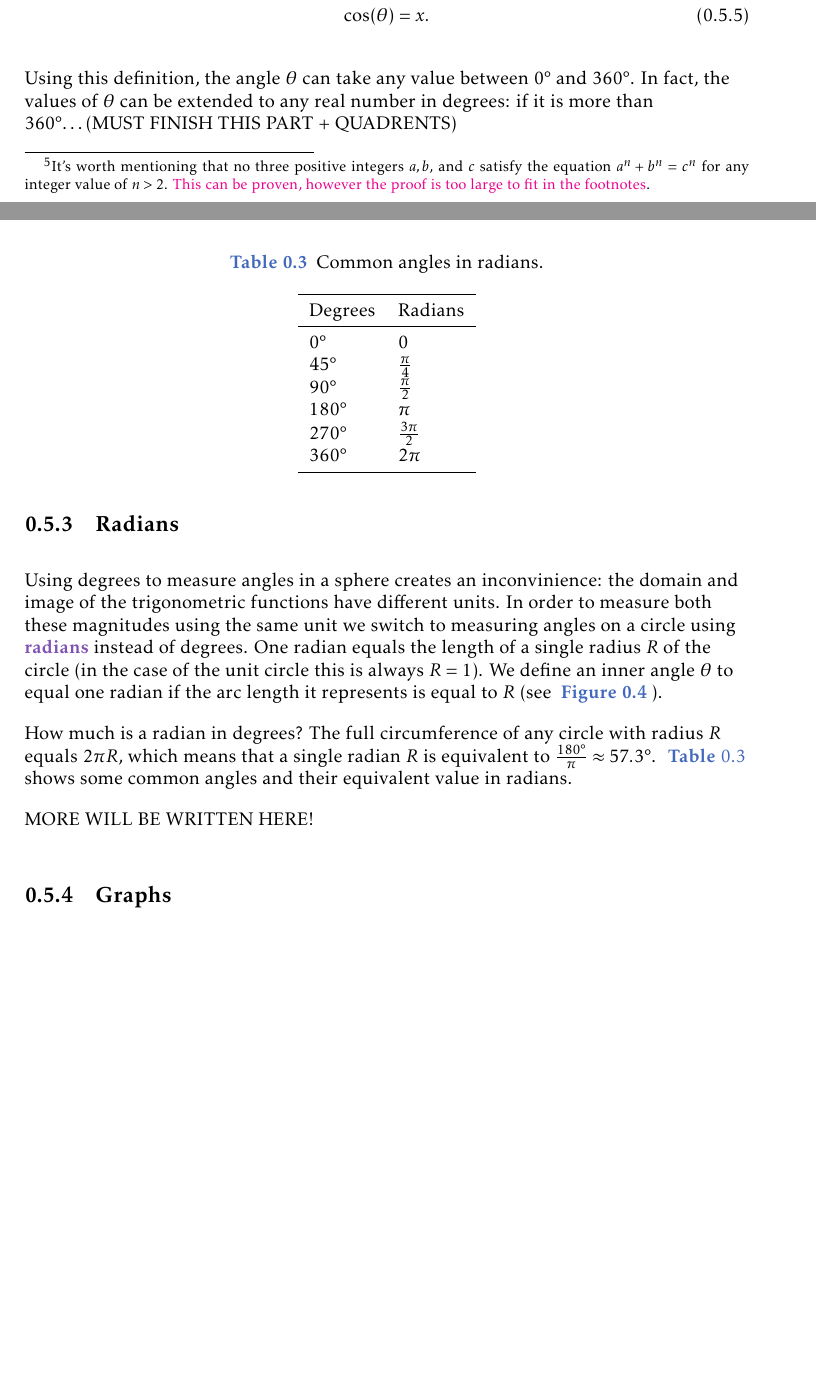
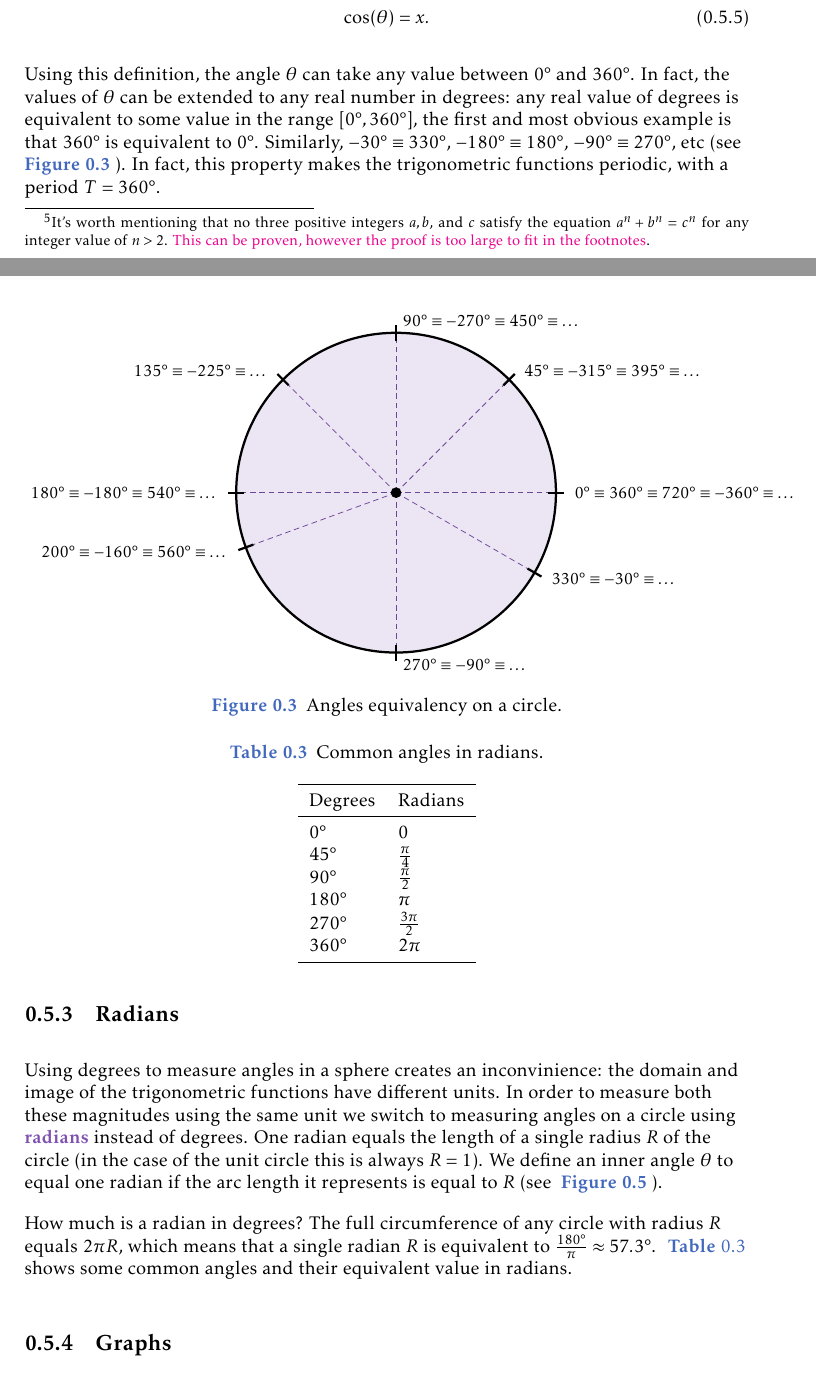
Before and after one commit to pelegs/maths_book, a LaTeX thesis (bookmain.tex, which reads chapters/intro/trigonomentry.tex): two parts of pages 32 and 33 of 49, joined at a grey line, cut so that both start at the same text, the shorter picture padded with empty space. The pictures show the PDF file bookmain.pdf that the author committed with the source.

Commit message:
Intro, trigonometry: finished? Almost

```diff
--- a/chapters/intro/trigonomentry.tex
+++ b/chapters/intro/trigonomentry.tex
@@ -126,7 +126,31 @@ We then define $\cos(\theta)$ and $\sin(\theta)$ as a function of $\theta$:
 	\label{eq:unit circle definition of sin and cos}
 \end{align}
 
-Using this definition, the angle $\theta$ can take any value between $\ang{0}$ and $\ang{360}$. In fact, the values of $\theta$ can be extended to any real number in degrees: if it is more than $\ang{360}$\ldots (MUST FINISH THIS PART + QUADRENTS)
+Using this definition, the angle $\theta$ can take any value between $\ang{0}$ and $\ang{360}$. In fact, the values of $\theta$ can be extended to any real number in degrees: any real value of degrees is equivalent to some value in the range $[\ang{0},\ang{360}]$, the first and most obvious example is that $\ang{360}$ is equivalent to $\ang{0}$. Similarly, $\ang{-30}\equiv\ang{330}$, $-\ang{180}\equiv\ang{180}$, $-\ang{90}\equiv\ang{270}$, etc (see \figref{angles equivalency}). In fact, this property makes the trigonometric functions periodic, with a period $T=\ang{360}$.
+
+\begin{figure}
+	\centering
+	\begin{tikzpicture}[every node/.style={font=\small}]
+		\def\R{3}
+		\draw[very thick, fill=xpurple!15] (0,0) circle (\R);
+		\foreach \th in {0, 45, 90, 135, 180, 200, 270, 330}{
+			\draw[densely dashed, xdarkpurple] (0,0) -- ({1.05*\R*cos(\th)},{1.05*\R*sin(\th)});
+			\draw[very thick] ({0.95*\R*cos(\th)},{0.95*\R*sin(\th)}) -- ({1.05*\R*cos(\th)},{1.05*\R*sin(\th)});
+			\node at ({1.075*\R*cos(\th)},{1.075*\R*sin(\th)}) (\th) {};
+		}
+		\fill[black] (0,0) circle (0.1);
+		\node[right] at (0) {$\ang{0}\equiv\ang{360}\equiv\ang{720}\equiv\ang{-360}\equiv\dots$};
+		\node[right] at (45) {$\ang{45}\equiv\ang{-315}\equiv\ang{395}\equiv\dots$};
+		\node[right] at (90) {$\ang{90}\equiv\ang{-270}\equiv\ang{450}\equiv\dots$};
+		\node[left] at (135) {$\ang{135}\equiv\ang{-225}\equiv\dots$};
+		\node[left] at (180) {$\ang{180}\equiv\ang{-180}\equiv\ang{540}\equiv\dots$};
+		\node[left] at (200) {$\ang{200}\equiv\ang{-160}\equiv\ang{560}\equiv\dots$};
+		\node[right] at (270) {$\ang{270}\equiv\ang{-90}\equiv\dots$};
+		\node[right] at (330) {$\ang{330}\equiv\ang{-30}\equiv\dots$};
+	\end{tikzpicture}
+	\caption{Angles equivalency on a circle.}
+	\label{fig:angles equivalency}
+\end{figure}
 
 \subsection{Radians}
 Using degrees to measure angles in a sphere creates an inconvinience: the domain and image of the trigonometric functions have different units. In order to measure both these magnitudes using the same unit we switch to measuring angles on a circle using \emph{radians} instead of degrees. One radian equals the length of a single radius $R$ of the circle (in the case of the unit circle this is always $R=1$). We define an inner angle $\theta$ to equal one radian if the arc length it represents is equal to $R$ (see \figref{radians}).
@@ -216,8 +240,6 @@ How much is a radian in degrees? The full circumference of any circle with radiu
 	\caption{In this figure the arc $\bm{AB}$ has the same length of the radii $\bm{OA}$ and $\bm{OB}$ (all are equal to $R$), and therefore $\theta=1$ radians.}
 	\label{fig:radians}
 \end{figure}
-
-MORE WILL BE WRITTEN HERE!
 
 \subsection{Graphs}
 As seen previosuly, the functions $\sin(x)$ and $\cos(x)$ are periodic, having both the period $T=2\pi$. Their graphs are depicted in \figref{sin and cos graphs}. The value of $\sin(x)$ is always equal to that of $\cos\left(x-\frac{\pi}{2}\right)$: we say that the two functions have a \emph{phase difference} of $\pi/2$.
```
Also changed, not shown: bookmain.pdf, 3 other files.
